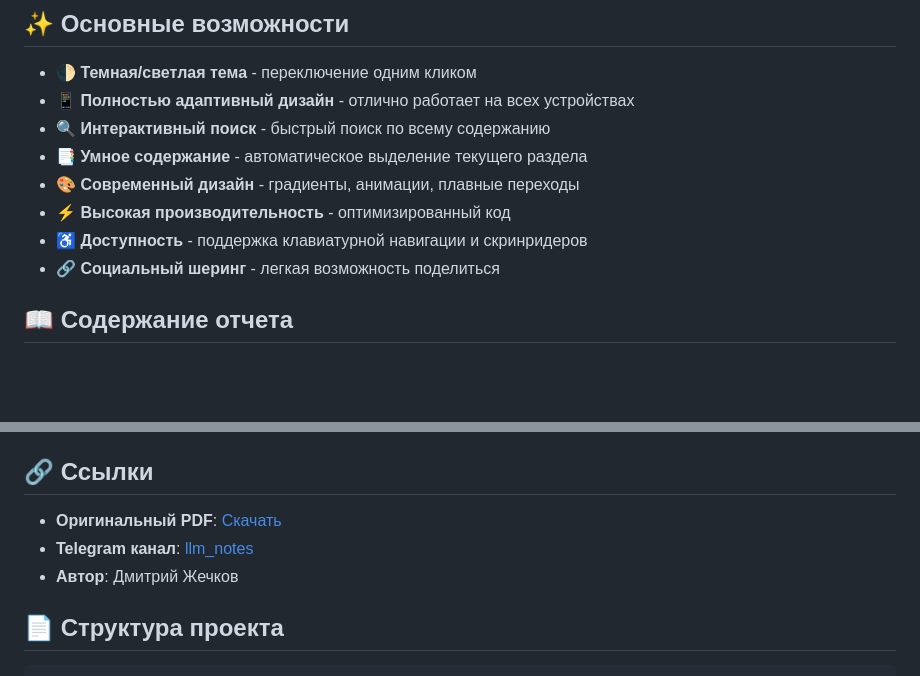
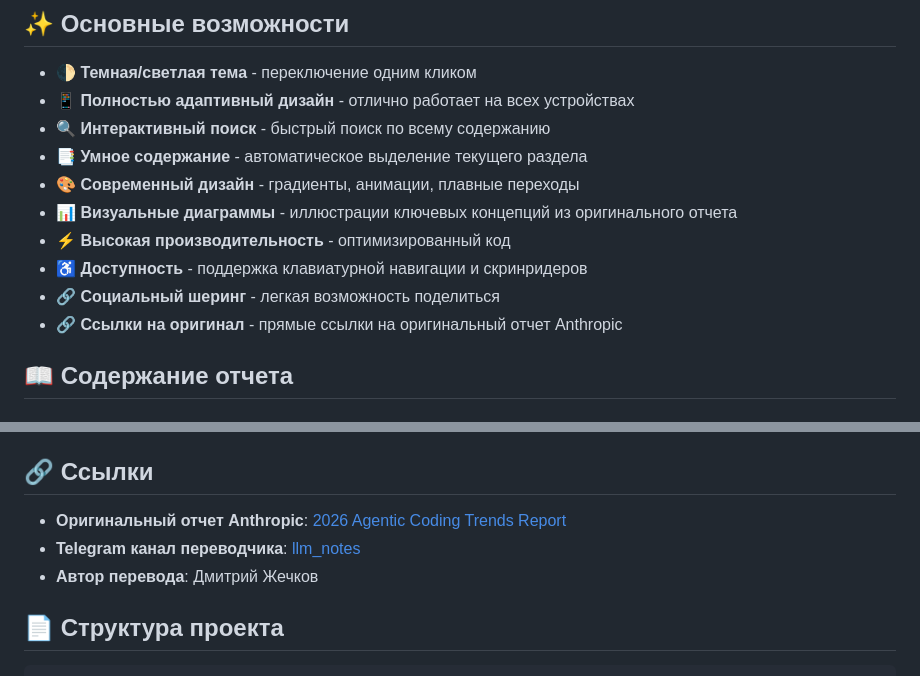
Before and after one commit to dzhechko/2026-Agentic-Coding-Trends-Report, a Markdown page: README.md, 2 parts joined by grey strips. Rendered like a GitHub page; blank space fills up the shorter version.

Commit message:
Обновлен README с информацией о визуальных диаграммах и ссылках на оригинал

```diff
--- a/README.md
+++ b/README.md
@@ -15,9 +15,11 @@
 - 🔍 **Интерактивный поиск** - быстрый поиск по всему содержанию
 - 📑 **Умное содержание** - автоматическое выделение текущего раздела
 - 🎨 **Современный дизайн** - градиенты, анимации, плавные переходы
+- 📊 **Визуальные диаграммы** - иллюстрации ключевых концепций из оригинального отчета
 - ⚡ **Высокая производительность** - оптимизированный код
 - ♿ **Доступность** - поддержка клавиатурной навигации и скринридеров
 - 🔗 **Социальный шеринг** - легкая возможность поделиться
+- 🔗 **Ссылки на оригинал** - прямые ссылки на оригинальный отчет Anthropic
 
 ## 📖 Содержание отчета
 
@@ -89,9 +91,9 @@ python -m http.server 8000
 
 ## 🔗 Ссылки
 
-- **Оригинальный PDF**: [Скачать](https://www.genspark.ai/api/files/s/ZWPDEo4A)
-- **Telegram канал**: [llm_notes](https://t.me/llm_notes)
-- **Автор**: Дмитрий Жечков
+- **Оригинальный отчет Anthropic**: [2026 Agentic Coding Trends Report](https://resources.anthropic.com/hubfs/2026%20Agentic%20Coding%20Trends%20Report.pdf?hsLang=en)
+- **Telegram канал переводчика**: [llm_notes](https://t.me/llm_notes)
+- **Автор перевода**: Дмитрий Жечков
 
 ## 📄 Структура проекта
 
```
